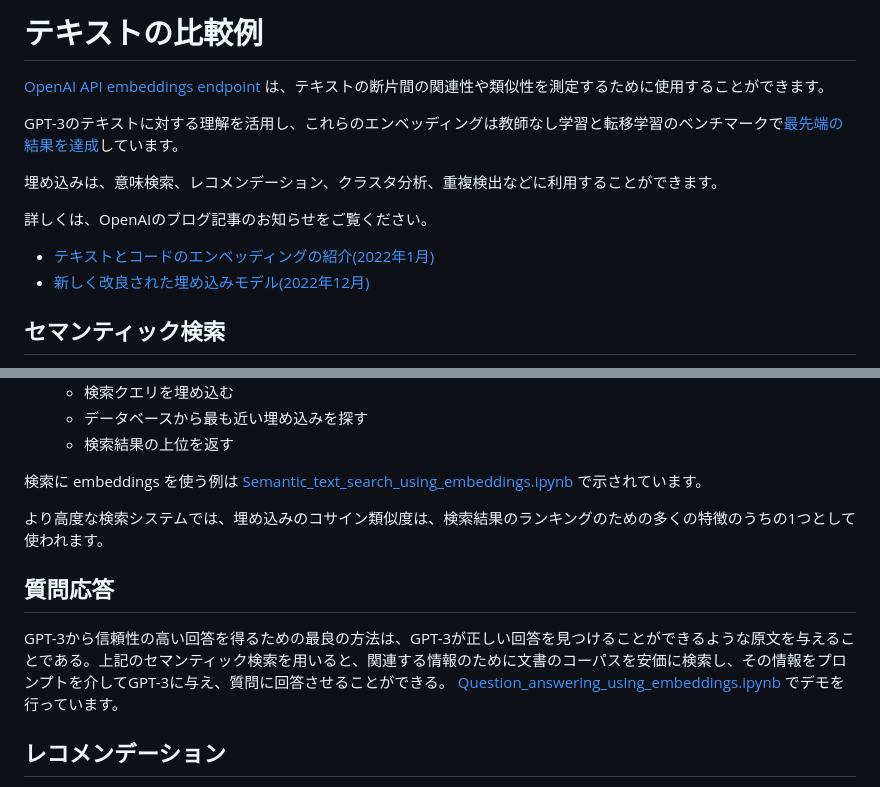
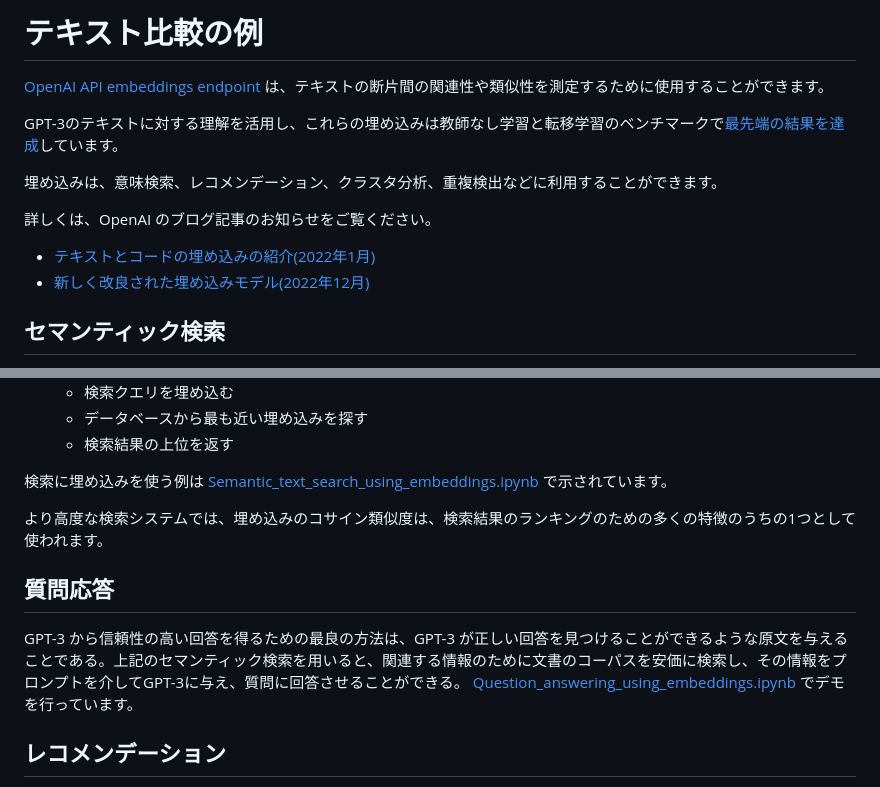
Before and after one commit to 259ayano/openai-cookbook-ja, a Markdown page: text_comparison_examples.md, 2 parts joined by grey strips. GitHub-like rendering.

```diff
--- a/text_comparison_examples.md
+++ b/text_comparison_examples.md
@@ -1,14 +1,14 @@
-# テキストの比較例
+# テキスト比較の例
 
 [OpenAI API embeddings endpoint](https://beta.openai.com/docs/guides/embeddings) は、テキストの断片間の関連性や類似性を測定するために使用することができます。
 
-GPT-3のテキストに対する理解を活用し、これらのエンベッディングは教師なし学習と転移学習のベンチマークで[最先端の結果を達成](https://arxiv.org/abs/2201.10005)しています。
+GPT-3のテキストに対する理解を活用し、これらの埋め込みは教師なし学習と転移学習のベンチマークで[最先端の結果を達成](https://arxiv.org/abs/2201.10005)しています。
 
 埋め込みは、意味検索、レコメンデーション、クラスタ分析、重複検出などに利用することができます。
 
-詳しくは、OpenAIのブログ記事のお知らせをご覧ください。
+詳しくは、OpenAI のブログ記事のお知らせをご覧ください。
 
-* [テキストとコードのエンベッディングの紹介(2022年1月)](https://openai.com/blog/introducing-text-and-code-embeddings/)
+* [テキストとコードの埋め込みの紹介(2022年1月)](https://openai.com/blog/introducing-text-and-code-embeddings/)
 * [新しく改良された埋め込みモデル(2022年12月)](https://openai.com/blog/new-and-improved-embedding-model/)
 
 ## セマンティック検索
@@ -26,13 +26,13 @@ GPT-3のテキストに対する理解を活用し、これらのエンベッデ
   * データベースから最も近い埋め込みを探す
   * 検索結果の上位を返す
 
-検索に embeddings を使う例は [Semantic_text_search_using_embeddings.ipynb](examples/Semantic_text_search_using_embeddings.ipynb) で示されています。
+検索に埋め込みを使う例は [Semantic_text_search_using_embeddings.ipynb](examples/Semantic_text_search_using_embeddings.ipynb) で示されています。
 
 より高度な検索システムでは、埋め込みのコサイン類似度は、検索結果のランキングのための多くの特徴のうちの1つとして使われます。
 
 ## 質問応答
 
-GPT-3から信頼性の高い回答を得るための最良の方法は、GPT-3が正しい回答を見つけることができるような原文を与えることである。上記のセマンティック検索を用いると、関連する情報のために文書のコーパスを安価に検索し、その情報をプロンプトを介してGPT-3に与え、質問に回答させることができる。
+GPT-3 から信頼性の高い回答を得るための最良の方法は、GPT-3 が正しい回答を見つけることができるような原文を与えることである。上記のセマンティック検索を用いると、関連する情報のために文書のコーパスを安価に検索し、その情報をプロンプトを介してGPT-3に与え、質問に回答させることができる。
 [Question_answering_using_embeddings.ipynb](examples/Question_answering_using_embeddings.ipynb) でデモを行っています。
 
 ## レコメンデーション
```
